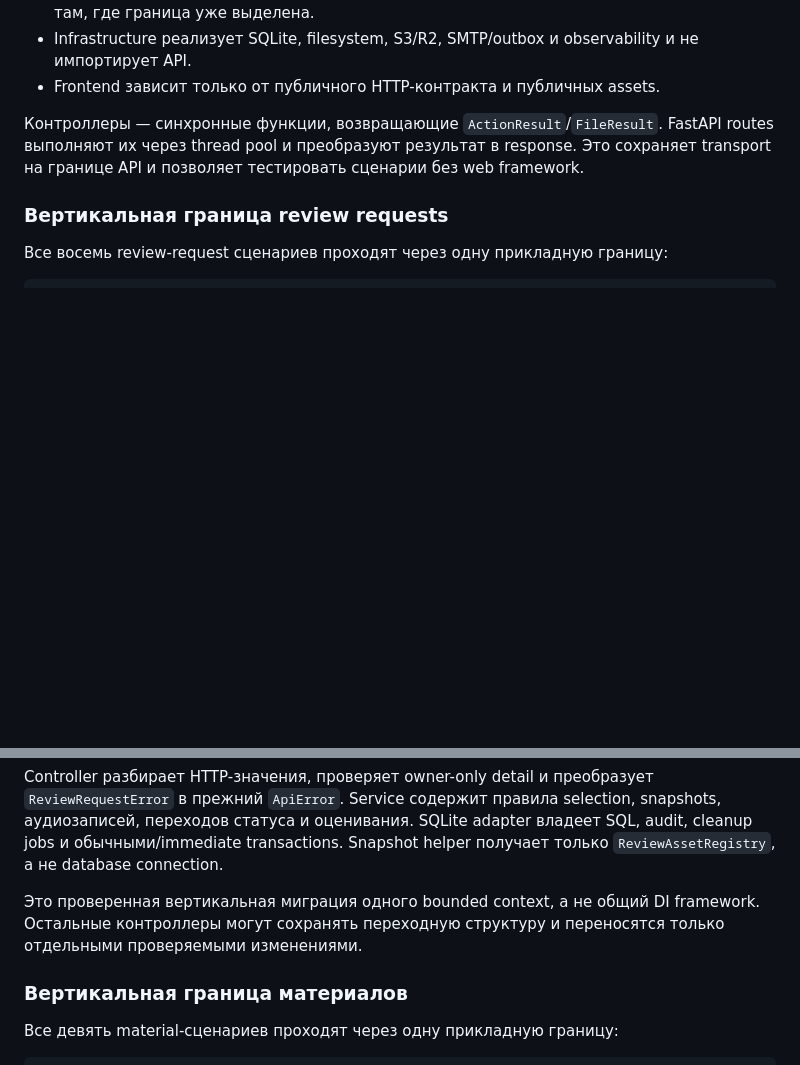
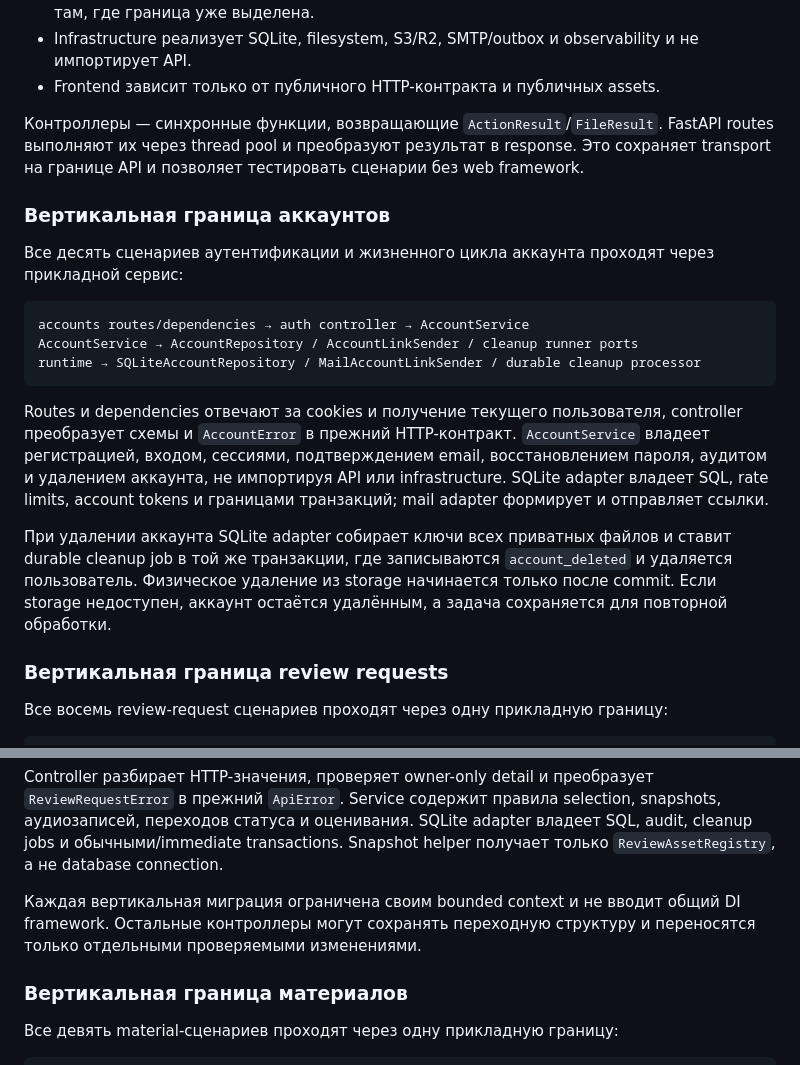
Before and after one commit to bronik04/ege-chinese-speaking-trainer, a Markdown page: docs/architecture.md, 2 parts joined by grey strips. Rendered like a GitHub page; blank space fills up the shorter version.

Commit message:
docs: document account service boundary

````diff
--- a/docs/architecture.md
+++ b/docs/architecture.md
@@ -46,6 +46,26 @@ compatibility-слои и параллельные реализации не с
 thread pool и преобразуют результат в response. Это сохраняет transport на границе API и позволяет тестировать
 сценарии без web framework.
 
+### Вертикальная граница аккаунтов
+
+Все десять сценариев аутентификации и жизненного цикла аккаунта проходят через прикладной сервис:
+
+```text
+accounts routes/dependencies → auth controller → AccountService
+AccountService → AccountRepository / AccountLinkSender / cleanup runner ports
+runtime → SQLiteAccountRepository / MailAccountLinkSender / durable cleanup processor
+```
+
+Routes и dependencies отвечают за cookies и получение текущего пользователя, controller преобразует схемы и
+`AccountError` в прежний HTTP-контракт. `AccountService` владеет регистрацией, входом, сессиями, подтверждением
+email, восстановлением пароля, аудитом и удалением аккаунта, не импортируя API или infrastructure. SQLite adapter
+владеет SQL, rate limits, account tokens и границами транзакций; mail adapter формирует и отправляет ссылки.
+
+При удалении аккаунта SQLite adapter собирает ключи всех приватных файлов и ставит durable cleanup job в той же
+транзакции, где записываются `account_deleted` и удаляется пользователь. Физическое удаление из storage начинается
+только после commit. Если storage недоступен, аккаунт остаётся удалённым, а задача сохраняется для повторной
+обработки.
+
 ### Вертикальная граница review requests
 
 Все восемь review-request сценариев проходят через одну прикладную границу:
@@ -62,8 +82,8 @@ Controller разбирает HTTP-значения, проверяет owner-on
 SQLite adapter владеет SQL, audit, cleanup jobs и обычными/immediate transactions. Snapshot helper получает
 только `ReviewAssetRegistry`, а не database connection.
 
-Это проверенная вертикальная миграция одного bounded context, а не общий DI framework. Остальные контроллеры
-могут сохранять переходную структуру и переносятся только отдельными проверяемыми изменениями.
+Каждая вертикальная миграция ограничена своим bounded context и не вводит общий DI framework. Остальные
+контроллеры могут сохранять переходную структуру и переносятся только отдельными проверяемыми изменениями.
 
 ### Вертикальная граница материалов
 
````
